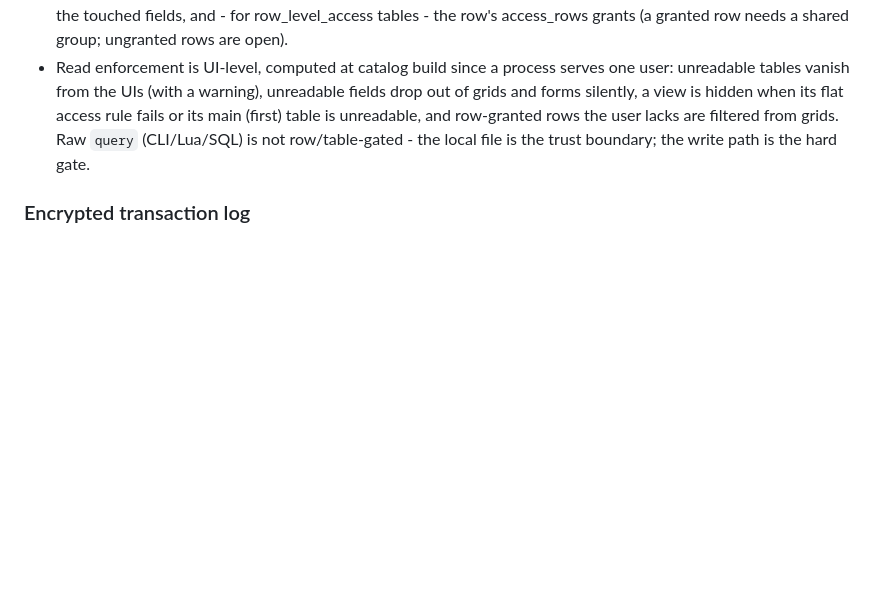
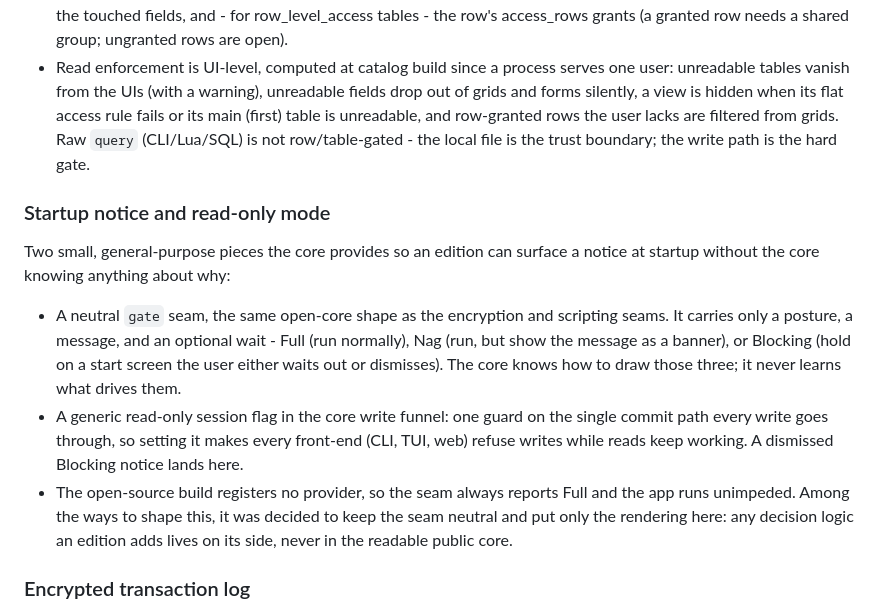
Before and after one commit to jim-collier/nano-git-db, a Markdown page: project/design.md, the part around the change. GitHub-like rendering; blank space fills up the shorter version.

Commit message:
Design notes

```diff
--- a/project/design.md
+++ b/project/design.md
@@ -277,6 +277,14 @@ v1 semantics (everything is open until a DDL populates a list):
 - Write enforcement is in the core CRUD API (all front-ends inherit it): table write/delete rules, field write rules on the touched fields, and - for row_level_access tables - the row's access_rows grants (a granted row needs a shared group; ungranted rows are open).
 - Read enforcement is UI-level, computed at catalog build since a process serves one user: unreadable tables vanish from the UIs (with a warning), unreadable fields drop out of grids and forms silently, a view is hidden when its flat access rule fails or its main (first) table is unreadable, and row-granted rows the user lacks are filtered from grids. Raw `query` (CLI/Lua/SQL) is not row/table-gated - the local file is the trust boundary; the write path is the hard gate.
 
+### Startup notice and read-only mode
+
+Two small, general-purpose pieces the core provides so an edition can surface a notice at startup without the core knowing anything about why:
+
+- A neutral `gate` seam, the same open-core shape as the encryption and scripting seams. It carries only a posture, a message, and an optional wait - Full (run normally), Nag (run, but show the message as a banner), or Blocking (hold on a start screen the user either waits out or dismisses). The core knows how to draw those three; it never learns what drives them.
+- A generic read-only session flag in the core write funnel: one guard on the single commit path every write goes through, so setting it makes every front-end (CLI, TUI, web) refuse writes while reads keep working. A dismissed Blocking notice lands here.
+- The open-source build registers no provider, so the seam always reports Full and the app runs unimpeded. Among the ways to shape this, it was decided to keep the seam neutral and put only the rendering here: any decision logic an edition adds lives on its side, never in the readable public core.
+
 ### Encrypted transaction log
 
 Optional at-rest encryption so the git-synced log is unreadable to the hosting provider or anyone who obtains the repo. The local SQLite view always holds cleartext (decrypted at replay), so queries, indexes, and uniques are unaffected.
```
